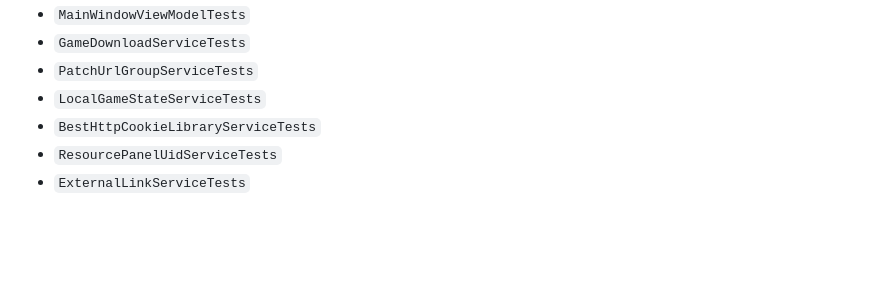
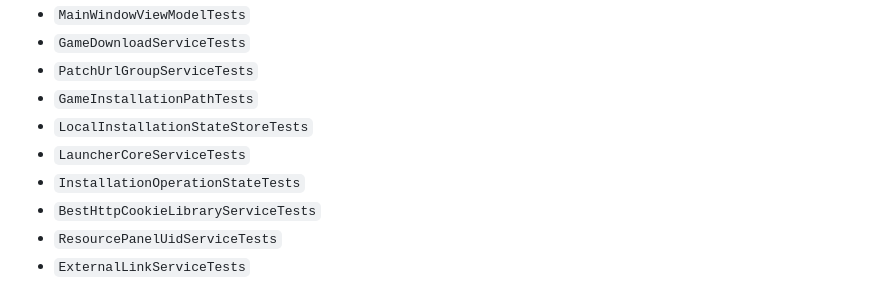
Before and after one commit to bluearchive-cafe/Cafe.Launcher.Avalonia, a Markdown page: README.md, the part around the change. Rendered like a GitHub page; blank space fills up the shorter version.

```diff
--- a/README.md
+++ b/README.md
@@ -73,7 +73,10 @@ dotnet test --filter "FullyQualifiedName~VersionComparerTests"
 - `MainWindowViewModelTests`
 - `GameDownloadServiceTests`
 - `PatchUrlGroupServiceTests`
-- `LocalGameStateServiceTests`
+- `GameInstallationPathTests`
+- `LocalInstallationStateStoreTests`
+- `LauncherCoreServiceTests`
+- `InstallationOperationStateTests`
 - `BestHttpCookieLibraryServiceTests`
 - `ResourcePanelUidServiceTests`
 - `ExternalLinkServiceTests`
```
Also changed, not shown: AGENTS.md (+7 -5 lines), CLAUDE.md (+7 -5 lines).
